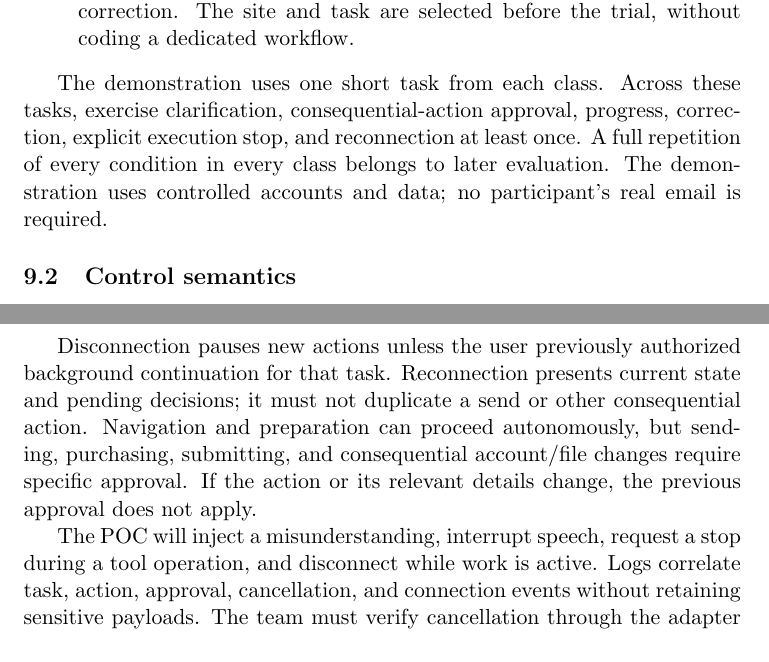
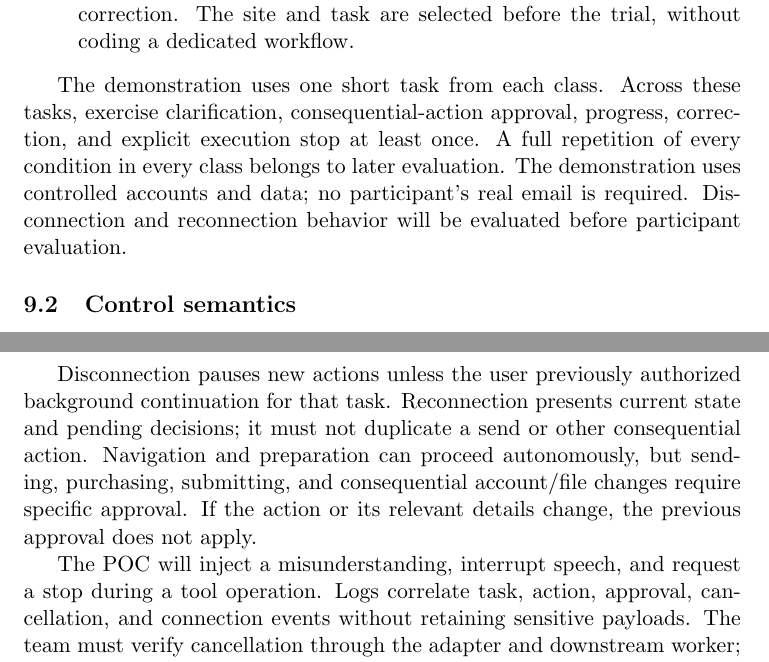
Before and after one commit to NaturalControl/natural-control, a LaTeX document (docs/DevelopmentPlan/DevelopmentPlan.tex): two parts of pages 6 and 7 of 16, joined at a grey line, cut so that both start at the same text. Compiled offline with pdfLaTeX; a LaTeX package or settings file that is missing is left out.

Commit message:
docs(devplan): defer reconnection testing until before participant evaluation

```diff
--- a/docs/DevelopmentPlan/DevelopmentPlan.tex
+++ b/docs/DevelopmentPlan/DevelopmentPlan.tex
@@ -188,9 +188,10 @@ The site and task are selected before the trial, without coding a dedicated work
 
 The demonstration uses one short task from each class. Across these tasks,
 exercise clarification, consequential-action approval, progress, correction,
-explicit execution stop, and reconnection at least once. A full repetition of
+and explicit execution stop at least once. A full repetition of
 every condition in every class belongs to later evaluation. The demonstration uses
 controlled accounts and data; no participant's real email is required.
+Disconnection and reconnection behavior will be evaluated before participant evaluation.
 
 \subsection{Control semantics}
 Ordinary speech interruption stops spoken output while the underlying task
@@ -214,8 +215,8 @@ and preparation can proceed autonomously, but sending, purchasing, submitting,
 and consequential account/file changes require specific approval. If the action
 or its relevant details change, the previous approval does not apply.
 
-The POC will inject a misunderstanding, interrupt speech, request a stop during a
-tool operation, and disconnect while work is active. Logs correlate task, action,
+The POC will inject a misunderstanding, interrupt speech, and request a stop during a
+tool operation. Logs correlate task, action,
 approval, cancellation, and connection events without retaining sensitive payloads.
 The team must verify cancellation through the adapter and downstream worker;
 account and browser actions may have different cancellation behavior.
```
